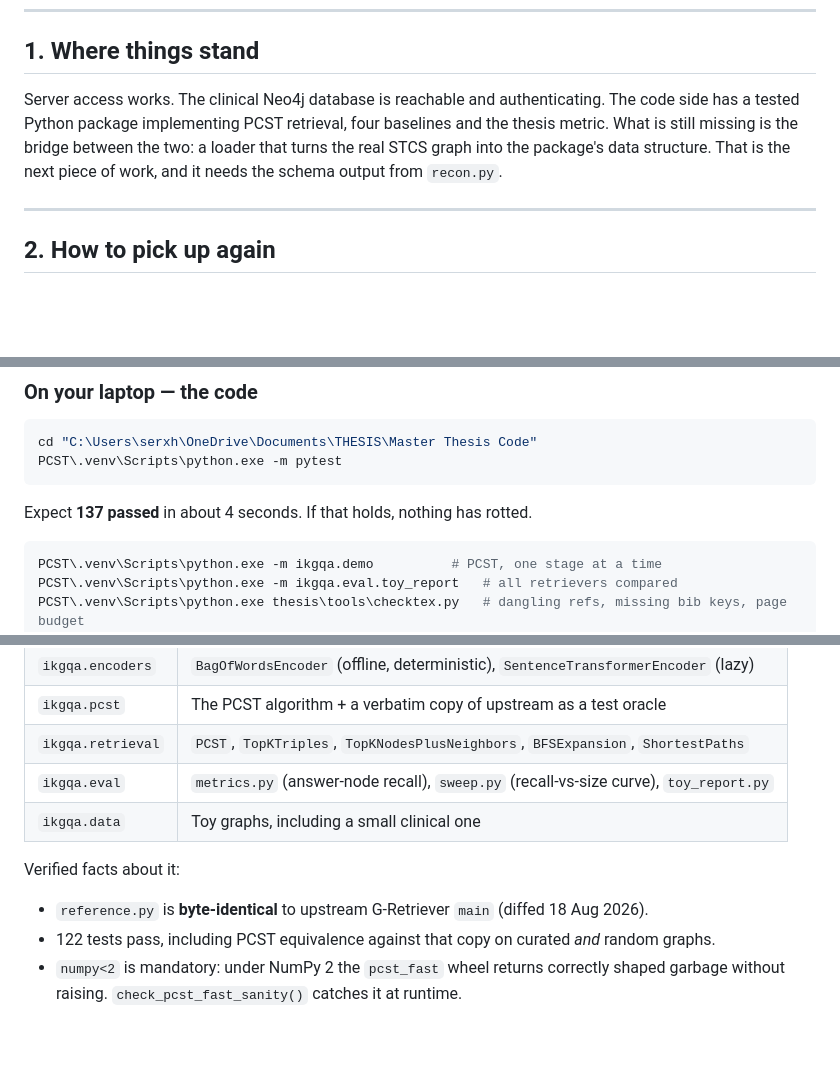
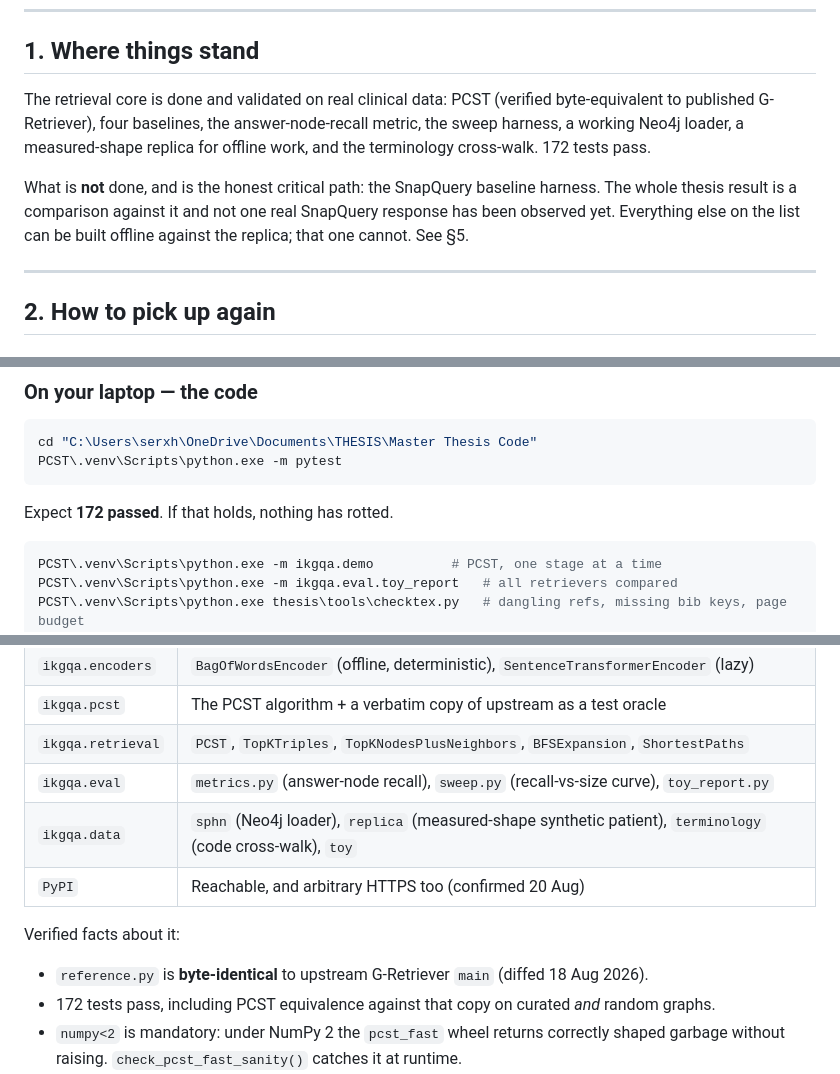
Before and after one commit to sdosku20/ss-ckg-qa, a Markdown page: STATUS.md, 3 parts joined by grey strips. GitHub-like rendering; blank space fills up the shorter version.

Commit message:
Refresh STATUS header: test count, what is built, honest critical path

````diff
--- a/STATUS.md
+++ b/STATUS.md
@@ -10,11 +10,15 @@ discover so you never have to work them out twice.
 
 ## 1. Where things stand
 
-Server access works. The clinical Neo4j database is reachable and authenticating.
-The code side has a tested Python package implementing PCST retrieval, four
-baselines and the thesis metric. What is still missing is the bridge between the
-two: a loader that turns the real STCS graph into the package's data structure.
-That is the next piece of work, and it needs the schema output from `recon.py`.
+The retrieval core is done and validated on real clinical data: PCST (verified
+byte-equivalent to published G-Retriever), four baselines, the answer-node-recall
+metric, the sweep harness, a working Neo4j loader, a measured-shape replica for
+offline work, and the terminology cross-walk. 172 tests pass.
+
+What is **not** done, and is the honest critical path: the SnapQuery baseline
+harness. The whole thesis result is a comparison against it and not one real
+SnapQuery response has been observed yet. Everything else on the list can be
+built offline against the replica; that one cannot. See §5.
 
 ---
 
@@ -35,7 +39,7 @@ cd "C:\Users\serxh\OneDrive\Documents\THESIS\Master Thesis Code"
 PCST\.venv\Scripts\python.exe -m pytest
 ```
 
-Expect **137 passed** in about 4 seconds. If that holds, nothing has rotted.
+Expect **172 passed**. If that holds, nothing has rotted.
 
 ```powershell
 PCST\.venv\Scripts\python.exe -m ikgqa.demo          # PCST, one stage at a time
@@ -160,12 +164,13 @@ Python package `ikgqa`, installed editable into `PCST/.venv`.
 | `ikgqa.pcst` | The PCST algorithm + a verbatim copy of upstream as a test oracle |
 | `ikgqa.retrieval` | `PCST`, `TopKTriples`, `TopKNodesPlusNeighbors`, `BFSExpansion`, `ShortestPaths` |
 | `ikgqa.eval` | `metrics.py` (answer-node recall), `sweep.py` (recall-vs-size curve), `toy_report.py` |
-| `ikgqa.data` | Toy graphs, including a small clinical one |
+| `ikgqa.data` | `sphn` (Neo4j loader), `replica` (measured-shape synthetic patient), `terminology` (code cross-walk), `toy` |
+| `PyPI` | Reachable, and arbitrary HTTPS too (confirmed 20 Aug) |
 
 Verified facts about it:
 
 - `reference.py` is **byte-identical** to upstream G-Retriever `main` (diffed 18 Aug 2026).
-- 122 tests pass, including PCST equivalence against that copy on curated *and* random graphs.
+- 172 tests pass, including PCST equivalence against that copy on curated *and* random graphs.
 - `numpy<2` is mandatory: under NumPy 2 the `pcst_fast` wheel returns correctly shaped
   garbage without raising. `check_pcst_fast_sanity()` catches it at runtime.
 - Aggregate questions ("how many patients…") are recorded as `NaN` with a reason,
````
Also changed, not shown: other parts of STATUS.md (+1 -1 lines).
